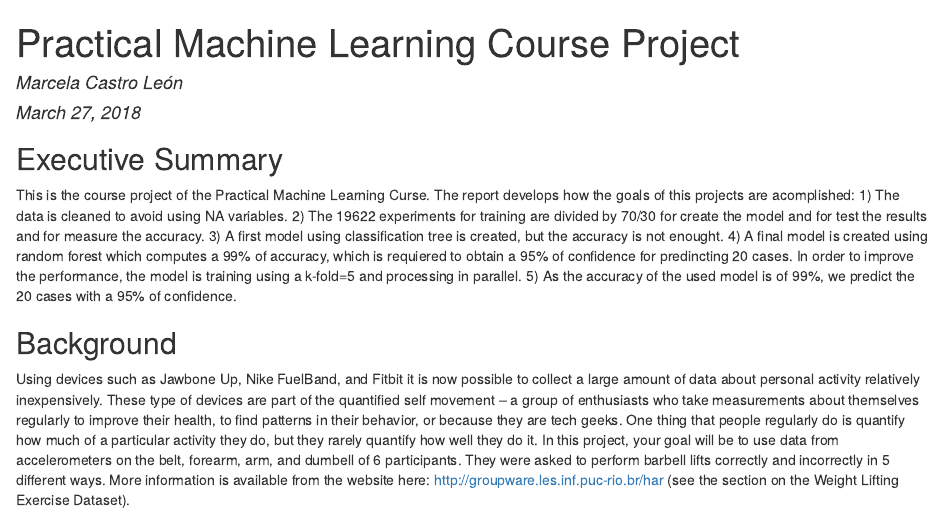
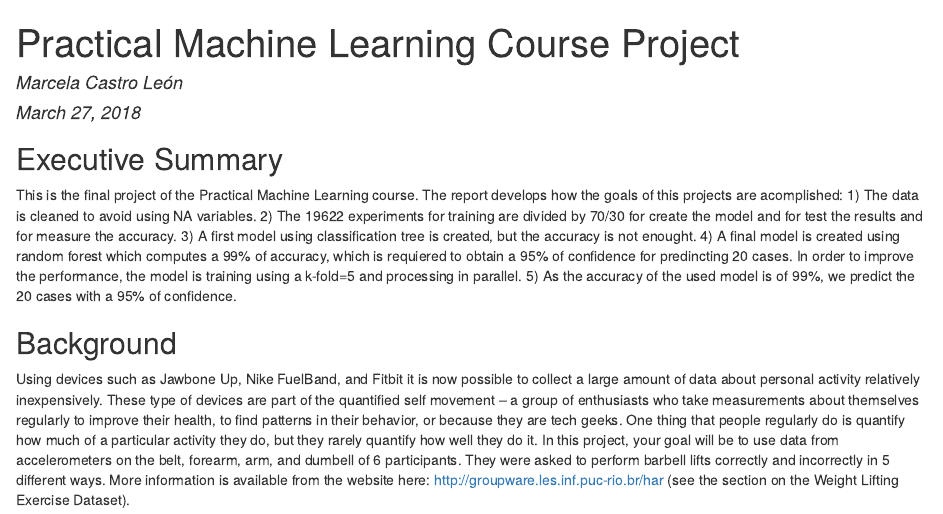
Before and after one commit to mcastrol/practicalmachinelearning, an R Markdown document (index.Rmd): the page in a window 1100 px wide, from its top. The pictures show the output file index.html that the author committed with the source, opened offline.

Commit message:
gh-pages

````diff
--- a/index.Rmd
+++ b/index.Rmd
@@ -11,7 +11,7 @@ knitr::opts_chunk$set(cache=TRUE)
 ```
 
 ## Executive Summary
-This is the course project of the Practical Machine Learning Curse. The report develops how the goals of this projects are acomplished:
+This is the final project of the Practical Machine Learning course. The report develops how the goals of this projects are acomplished:
 1) The data is cleaned to avoid using NA variables.
 2) The 19622 experiments for training are divided by 70/30 for create the model and for test the results and for measure the accuracy.
 3) A first model using classification tree is created, but the accuracy is not enought.
````
Also changed, not shown: index.html.
